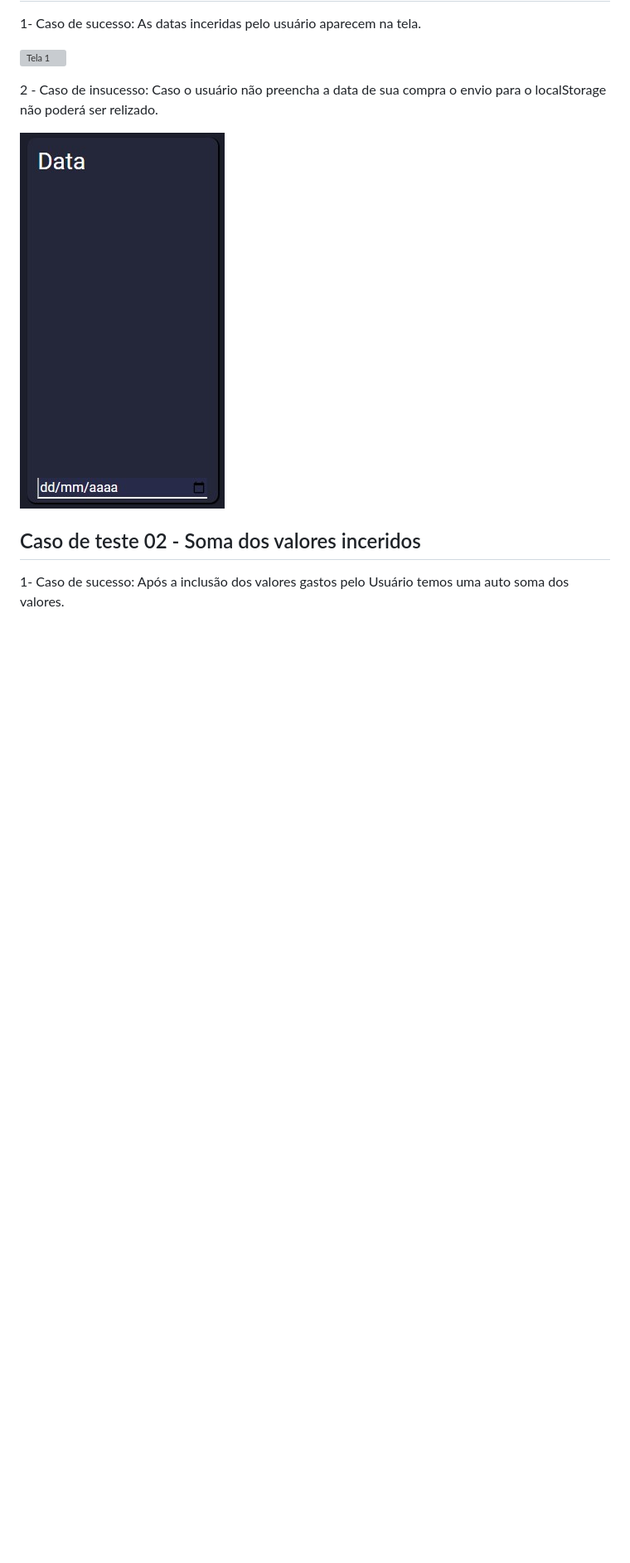
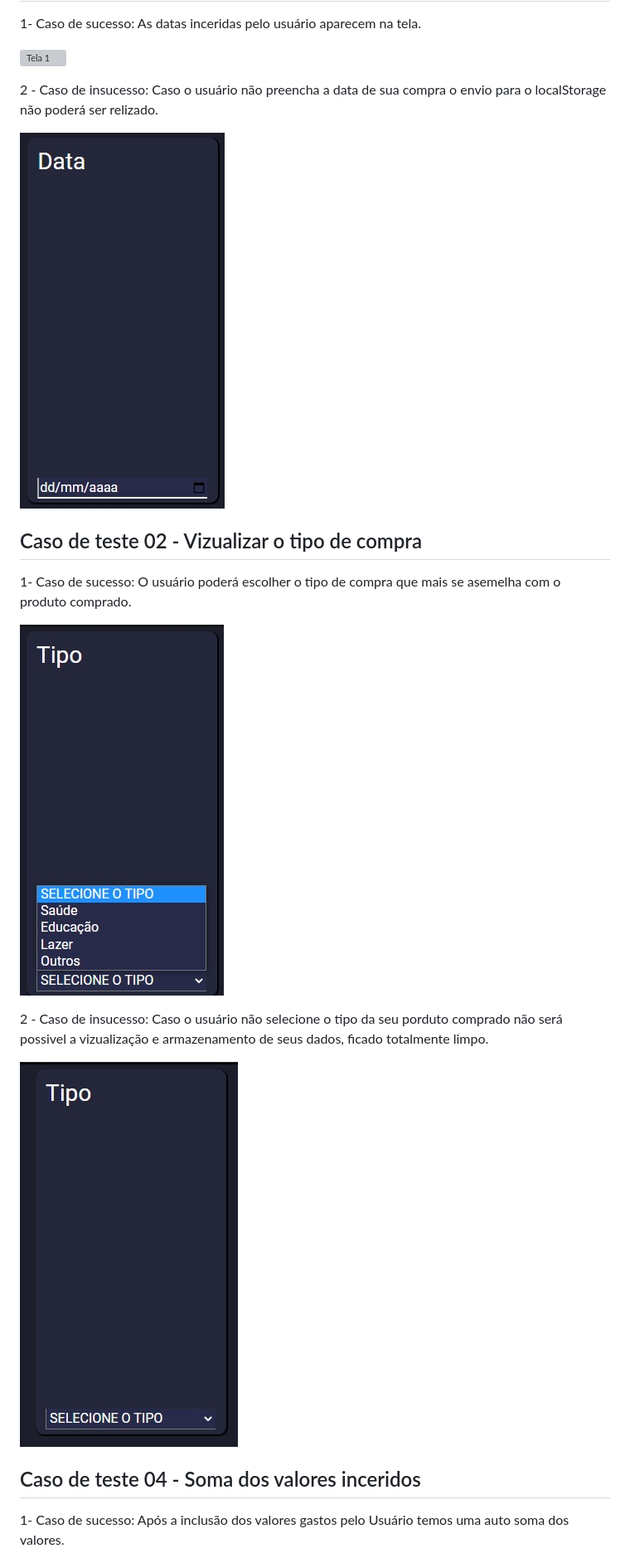
Before and after one commit to ICEI-PUC-Minas-PMV-ADS/pmv-ads-2022-1-e1-proj-web-t4-cash-grab-aplicacao-financeira, a Markdown page: docs/09-Registro de Testes de Software.md, the part around the change printed below. Shown: that part at 83% size. Rendered like a GitHub page; pictures changed too: docs/img/caso_de_insucesso_telaDeTipo.jpg (added); blank space fills up the shorter version; grey boxes are pictures that could not be loaded.

Commit message:
img./ Tipo

```diff
--- a/docs/09-Registro de Testes de Software.md
+++ b/docs/09-Registro de Testes de Software.md
@@ -51,8 +51,26 @@
 
 ![Tela 9](img/caso_de_insucesso_telaDeData.jpg)
 
+## Caso de teste 02 - Vizualizar o tipo de compra
 
-## Caso de teste 02 - Soma dos valores inceridos
+1- Caso de sucesso: O usuário poderá escolher o tipo de compra que mais se asemelha com o produto comprado.
+
+![Tela 1](img/funcionalidade.tipo.jpg)
+
+2 - Caso de insucesso:  Caso o usuário não selecione o tipo da seu porduto comprado não será possivel a vizualização e armazenamento de seus dados, ficado totalmente limpo.
+
+![Tela 9](img/caso_de_insucesso_telaDeTipo.jpg)
+
+
+
+
+
+
+
+
+
+
+## Caso de teste 04 - Soma dos valores inceridos
 
 1- Caso de sucesso: Após a inclusão dos valores gastos pelo Usuário temos uma auto soma dos valores.
 
```
Also changed, not shown: other parts of docs/09-Registro de Testes de Software.md (+1 -1 lines).
